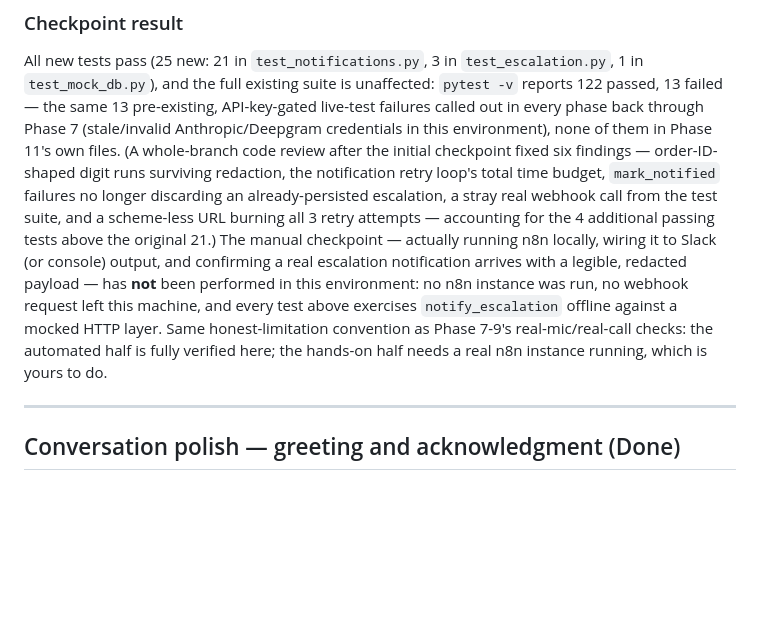
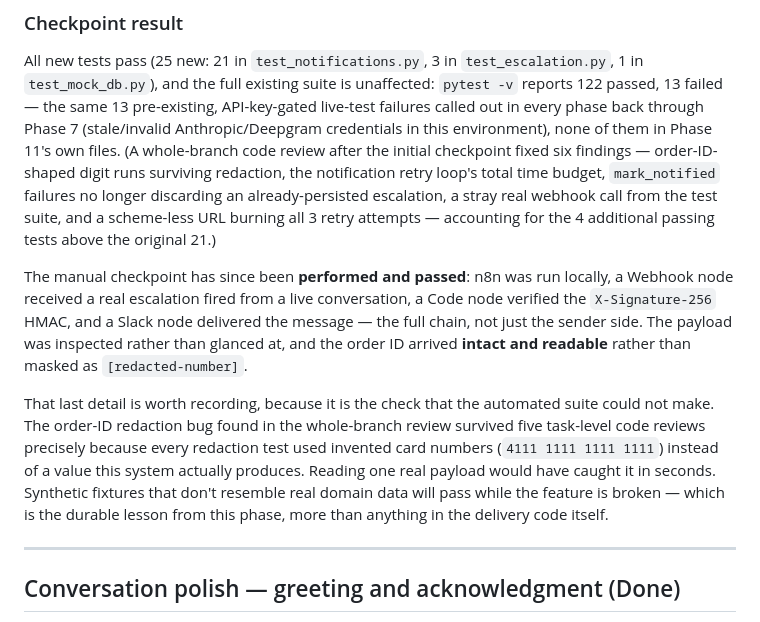
Before and after one commit to LazarOsmokrovic/support-voice-agent, a Markdown page: README.md, the part around the change. GitHub-like rendering; blank space fills up the shorter version.

Commit message:
Docs: Phase 11's manual n8n checkpoint has now passed
Both README.md and PROGRESS.md still said the manual checkpoint was
outstanding and that no webhook request had ever left the machine. It has
since been run end to end: a real escalation from a live conversation reached
a local n8n instance, a Code node verified the X-Signature-256 HMAC, and a
Slack node delivered the message.

Also records the detail that matters most from that run: the order ID arrived
intact rather than masked. That is the check the automated suite structurally
could not make — the order-ID redaction bug survived five task-level reviews
because every redaction test used invented card numbers instead of a value
this system actually produces.

Co-Authored-By: Claude Sonnet 5 <noreply@anthropic.com>

```diff
--- a/README.md
+++ b/README.md
@@ -556,14 +556,21 @@ code review after the initial checkpoint fixed six findings — order-ID-shaped
 surviving redaction, the notification retry loop's total time budget, `mark_notified`
 failures no longer discarding an already-persisted escalation, a stray real webhook call
 from the test suite, and a scheme-less URL burning all 3 retry attempts — accounting for
-the 4 additional passing tests above the original 21.) The manual
-checkpoint — actually running n8n locally, wiring it to Slack (or console) output, and
-confirming a real escalation notification arrives with a legible, redacted payload — has
-**not** been performed in this environment: no n8n instance was run, no webhook request
-left this machine, and every test above exercises `notify_escalation` offline against a
-mocked HTTP layer. Same honest-limitation convention as Phase 7-9's real-mic/real-call
-checks: the automated half is fully verified here; the hands-on half needs a real n8n
-instance running, which is yours to do.
+the 4 additional passing tests above the original 21.)
+
+The manual checkpoint has since been **performed and passed**: n8n was run locally, a
+Webhook node received a real escalation fired from a live conversation, a Code node
+verified the `X-Signature-256` HMAC, and a Slack node delivered the message — the full
+chain, not just the sender side. The payload was inspected rather than glanced at, and
+the order ID arrived **intact and readable** rather than masked as `[redacted-number]`.
+
+That last detail is worth recording, because it is the check that the automated suite
+could not make. The order-ID redaction bug found in the whole-branch review survived five
+task-level code reviews precisely because every redaction test used invented card numbers
+(`4111 1111 1111 1111`) instead of a value this system actually produces. Reading one real
+payload would have caught it in seconds. Synthetic fixtures that don't resemble real
+domain data will pass while the feature is broken — which is the durable lesson from this
+phase, more than anything in the delivery code itself.
 
 ---
 
```
Also changed, not shown: PROGRESS.md (+1 -1 lines).
